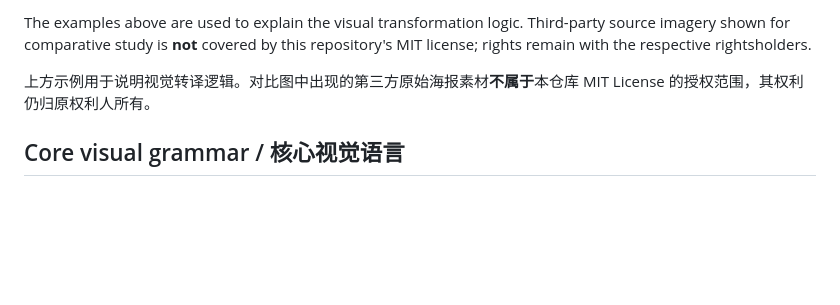
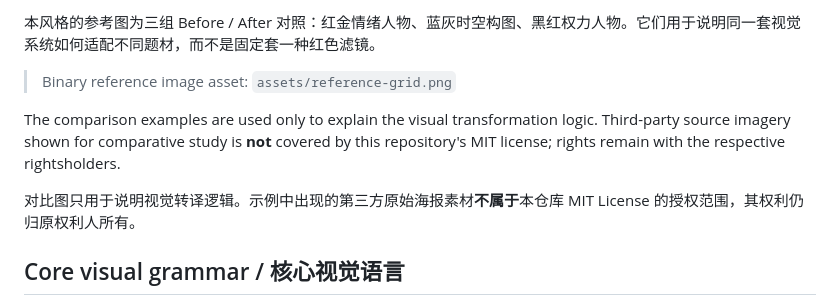
Before and after one commit to BryceYuuu/awesome-ai-image-skills, a Markdown page: skills/cinegraphic/README.md, the part around one of its changes. GitHub-like rendering; blank space fills up the shorter version.

Commit message:
Refine Cinegraphic reference section

```diff
--- a/skills/cinegraphic/README.md
+++ b/skills/cinegraphic/README.md
@@ -13,7 +13,11 @@ Cinegraphic 是一套可复用的图像转海报提示词系统：把普通照
 
-The examples above are used to explain the visual transformation logic. Third-party source imagery shown for comparative study is **not** covered by this repository's MIT license; rights remain with the respective rightsholders.
+本风格的参考图为三组 Before / After 对照：红金情绪人物、蓝灰时空构图、黑红权力人物。它们用于说明同一套视觉系统如何适配不同题材，而不是固定套一种红色滤镜。
 
-上方示例用于说明视觉转译逻辑。对比图中出现的第三方原始海报素材**不属于**本仓库 MIT License 的授权范围，其权利仍归原权利人所有。
+> Binary reference image asset: `assets/reference-grid.png`
+
+The comparison examples are used only to explain the visual transformation logic. Third-party source imagery shown for comparative study is **not** covered by this repository's MIT license; rights remain with the respective rightsholders.
+
+对比图只用于说明视觉转译逻辑。示例中出现的第三方原始海报素材**不属于**本仓库 MIT License 的授权范围，其权利仍归原权利人所有。
 
 ## Core visual grammar / 核心视觉语言
 
```
Also changed, not shown: other parts of skills/cinegraphic/README.md (+1 -1 lines).
